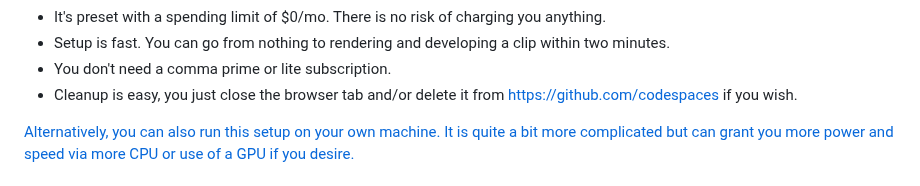
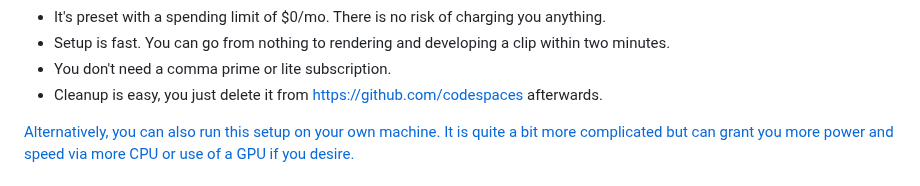
Before and after one commit to nelsonjchen/op-replay-clipper, a Markdown page: README.md, the part around the change. GitHub-like rendering.

```diff
--- a/README.md
+++ b/README.md
@@ -14,7 +14,7 @@ Give this project a test with [GitHub Codespaces](https://github.com/codespaces)
 * It's preset with a spending limit of $0/mo. There is no risk of charging you anything.
 * Setup is fast. You can go from nothing to rendering and developing a clip within two minutes.
 * You don't need a comma prime or lite subscription.
-* Cleanup is easy, you just close the browser tab and/or delete it from https://github.com/codespaces if you wish.
+* Cleanup is easy, you just delete it from https://github.com/codespaces afterwards.
 
 [Alternatively, you can also run this setup on your own machine. It is quite a bit more complicated but can grant you more power and speed via more CPU or use of a GPU if you desire.](#self-running)
 
```
